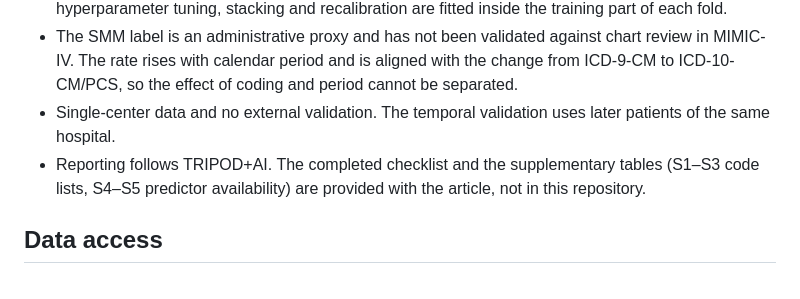
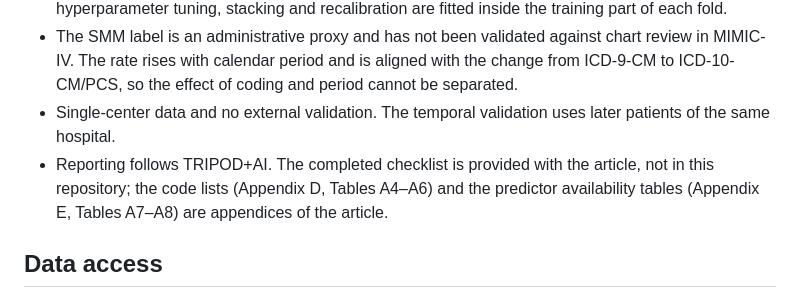
Before and after one commit to khem777/MaternalMortality_MIMIC-IV, a Markdown page: README.md, the part around the change. Drawn GitHub-style.

```diff
--- a/README.md
+++ b/README.md
@@ -111,7 +111,7 @@ Notebooks print aggregate results only. Files written into `data/` (for example
 - All splits are grouped by patient, so no patient appears on both sides. Imputation, scaling, hyperparameter tuning, stacking and recalibration are fitted inside the training part of each fold.
 - The SMM label is an administrative proxy and has not been validated against chart review in MIMIC-IV. The rate rises with calendar period and is aligned with the change from ICD-9-CM to ICD-10-CM/PCS, so the effect of coding and period cannot be separated.
 - Single-center data and no external validation. The temporal validation uses later patients of the same hospital.
-- Reporting follows TRIPOD+AI. The completed checklist and the supplementary tables (S1–S3 code lists, S4–S5 predictor availability) are provided with the article, not in this repository.
+- Reporting follows TRIPOD+AI. The completed checklist is provided with the article, not in this repository; the code lists (Appendix D, Tables A4–A6) and the predictor availability tables (Appendix E, Tables A7–A8) are appendices of the article.
 
 ## Data access
 
```
Also changed, not shown: revision_audit_counts.md (+1 -1 lines).
